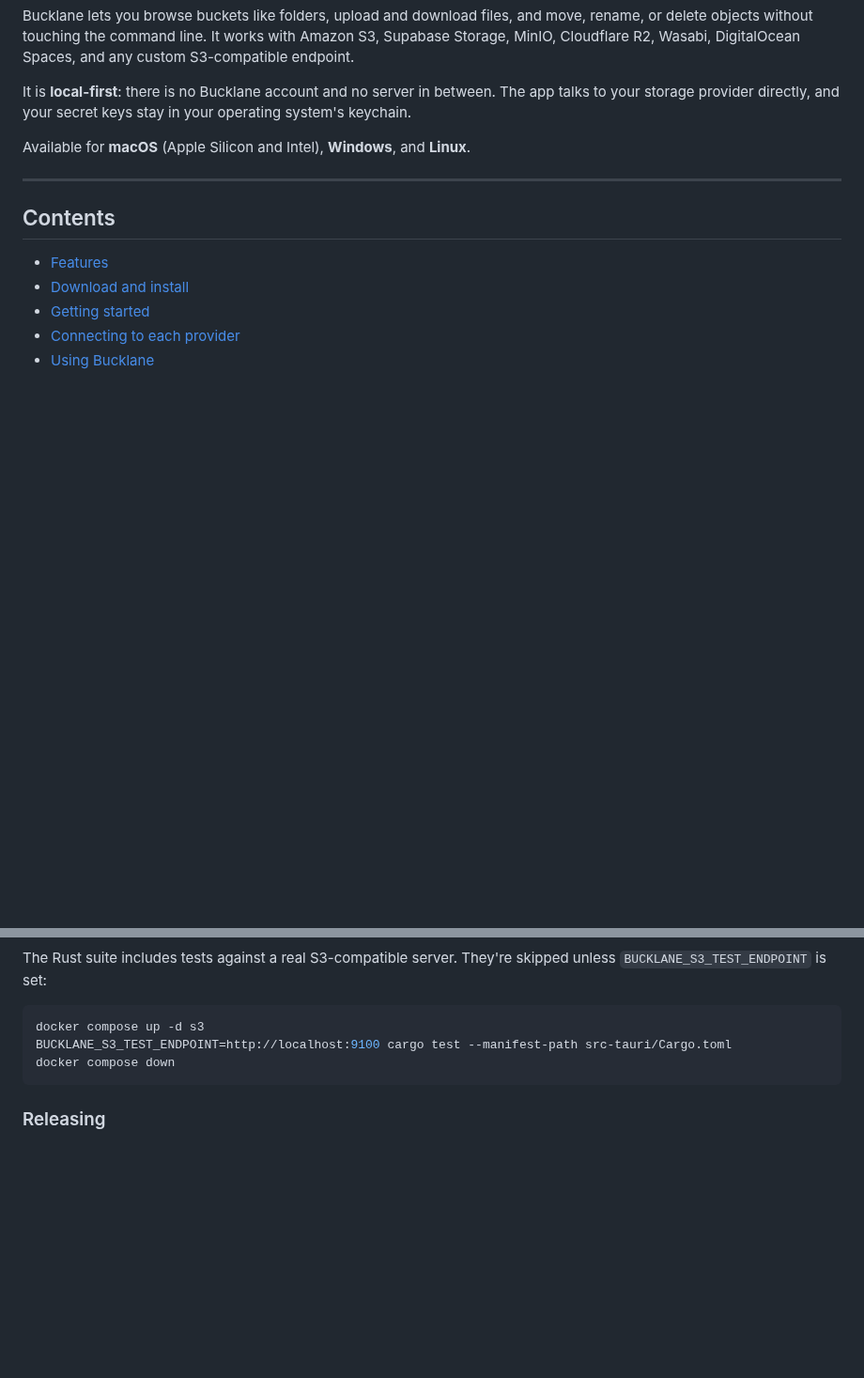
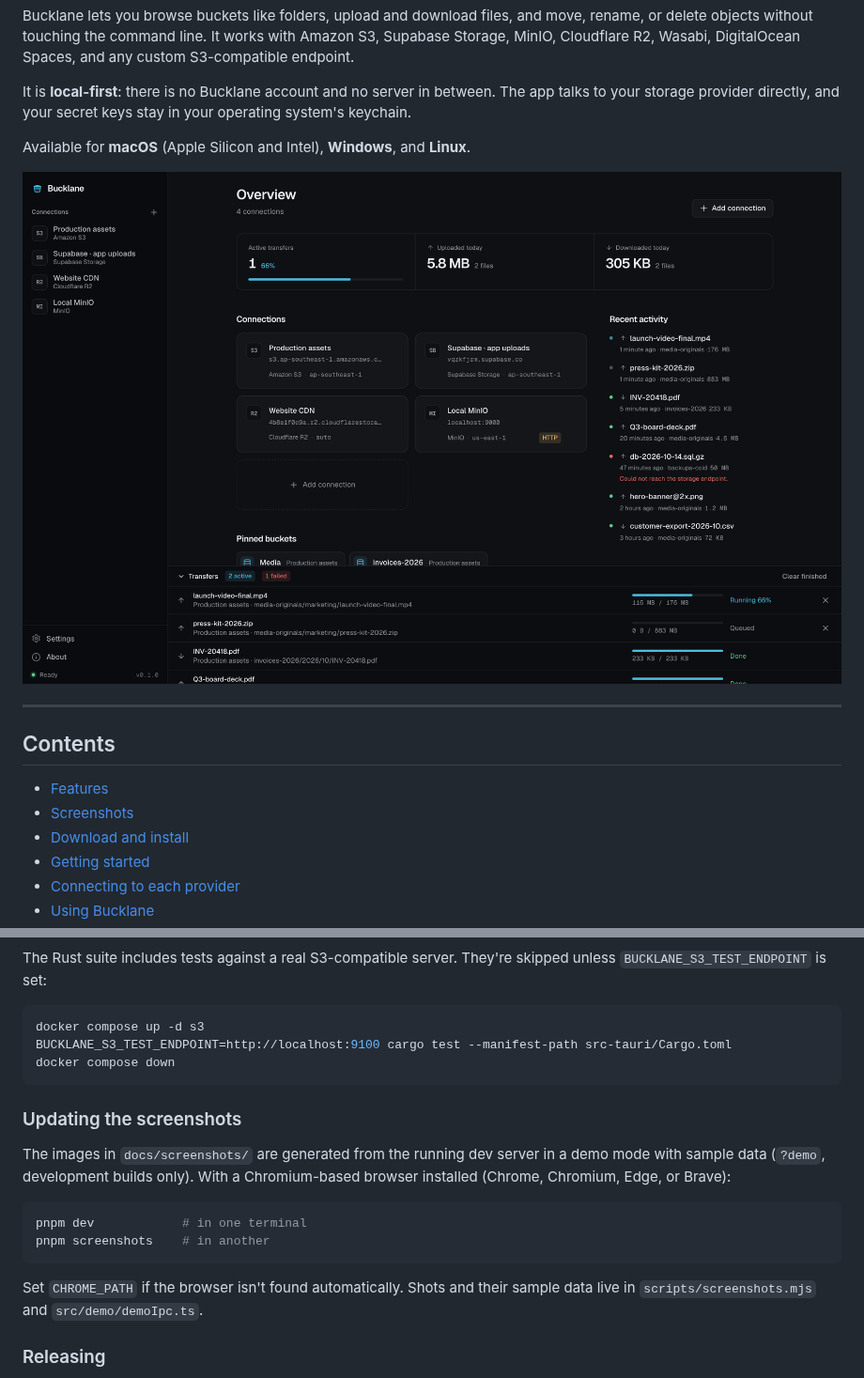
Before and after one commit to okriiza/Bucklane, a Markdown page: README.md, 2 parts joined by grey strips. Shown at 94% size. GitHub-like rendering; pictures changed too: docs/screenshots/overview.png (added); blank space fills up the shorter version.

````diff
--- a/README.md
+++ b/README.md
@@ -8,11 +8,14 @@ It is **local-first**: there is no Bucklane account and no server in between. Th
 
 Available for **macOS** (Apple Silicon and Intel), **Windows**, and **Linux**.
 
+![Bucklane overview: connections, pinned buckets, transfer activity](docs/screenshots/overview.png)
+
 ---
 
 ## Contents
 
 - [Features](#features)
+- [Screenshots](#screenshots)
 - [Download and install](#download-and-install)
 - [Getting started](#getting-started)
 - [Connecting to each provider](#connecting-to-each-provider)
@@ -313,6 +349,17 @@ BUCKLANE_S3_TEST_ENDPOINT=http://localhost:9100 cargo test --manifest-path src-t
 docker compose down
 ```
 
+### Updating the screenshots
+
+The images in `docs/screenshots/` are generated from the running dev server in a demo mode with sample data (`?demo`, development builds only). With a Chromium-based browser installed (Chrome, Chromium, Edge, or Brave):
+
+```bash
+pnpm dev            # in one terminal
+pnpm screenshots    # in another
+```
+
+Set `CHROME_PATH` if the browser isn't found automatically. Shots and their sample data live in `scripts/screenshots.mjs` and `src/demo/demoIpc.ts`.
+
 ### Releasing
 
 Push a version tag (for example `v0.1.0`) to build macOS, Windows, and Linux installers into a draft GitHub release. See [docs/releasing.md](docs/releasing.md).
````
Also changed, not shown: other parts of README.md (+33 -0 lines), docs/screenshots/add-connection.png (added), docs/screenshots/connection.png (added), docs/screenshots/explorer.png (added), docs/screenshots/overview-light.png (added), docs/screenshots/settings.png (added), 5 other files.
